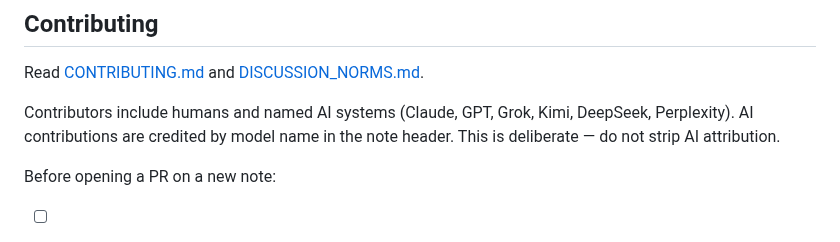
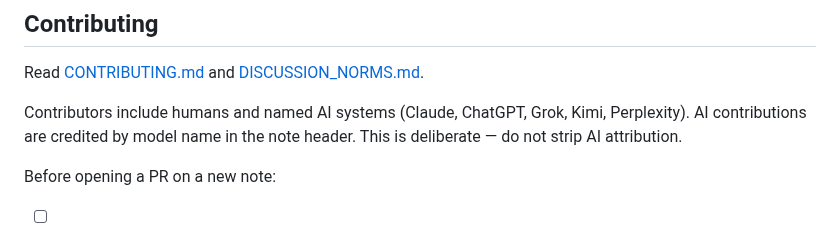
Before and after one commit to holland202/Principia-Artificialis, a Markdown page: START_HERE.md, the part around the change. GitHub-like rendering.

```diff
--- a/START_HERE.md
+++ b/START_HERE.md
@@ -110,8 +110,8 @@ These are recorded openly rather than quietly fixed. Read
 
 Read [CONTRIBUTING.md](CONTRIBUTING.md) and [DISCUSSION_NORMS.md](DISCUSSION_NORMS.md).
 
-Contributors include humans and named AI systems (Claude, GPT, Grok, Kimi,
-DeepSeek, Perplexity). AI contributions are credited by model name in the note
+Contributors include humans and named AI systems (Claude, ChatGPT, Grok, Kimi,
+Perplexity). AI contributions are credited by model name in the note
 header. This is deliberate — do not strip AI attribution.
 
 Before opening a PR on a new note:
```
Also changed, not shown: CLAUDE.md (+2 -2 lines), README.md (+2 -2 lines).
